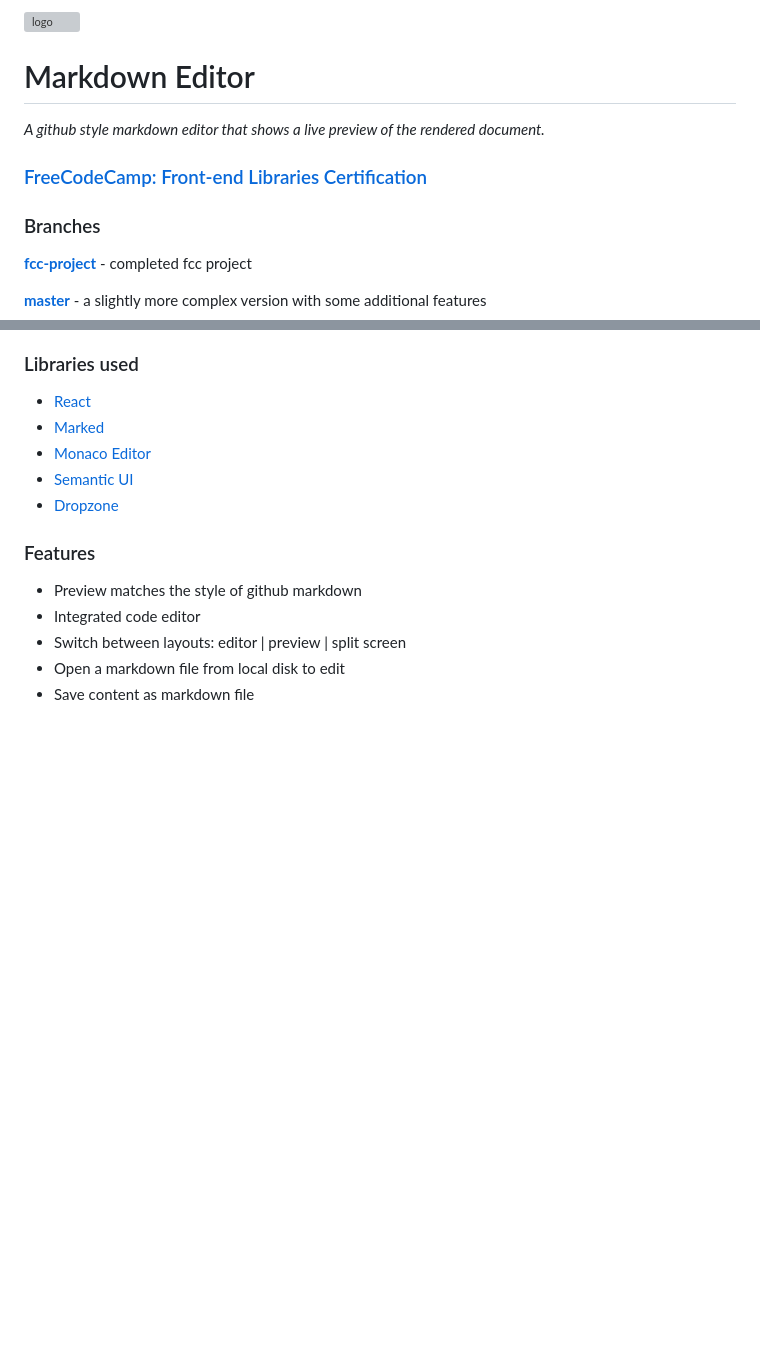
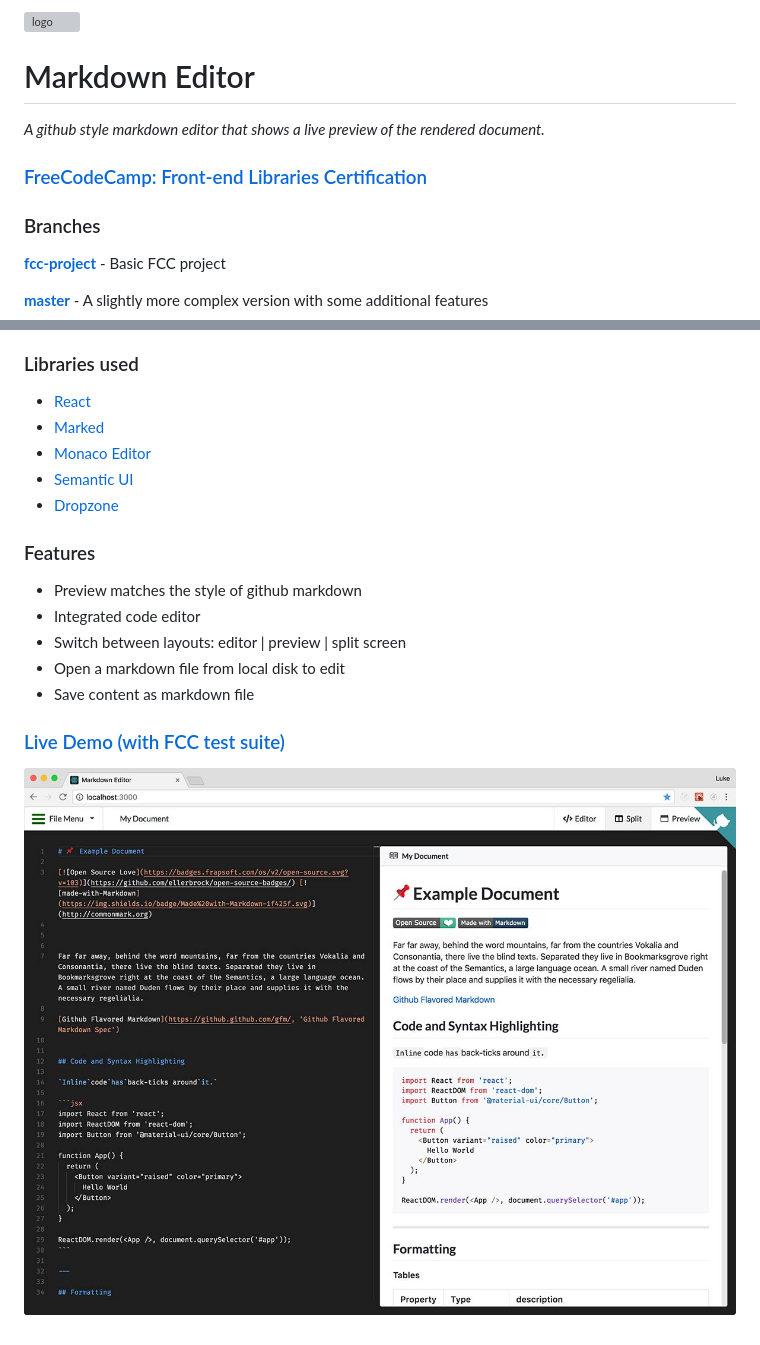
Before and after one commit to lukePeavey/markdown-editor, a Markdown page: README.md, 2 parts joined by grey strips. Drawn GitHub-style; pictures changed too: screenshots/screenshot.jpg (added); blank space fills up the shorter version; grey boxes are pictures that could not be loaded.

Commit message:
Add screenshot and live demo to Readme

```diff
--- a/README.md
+++ b/README.md
@@ -9,9 +9,9 @@ _A github style markdown editor that shows a live preview of the rendered docume
 
 ### Branches
 
-[**fcc-project**](https://github.com/lukePeavey/markdown-editor/tree/fcc-project) - completed fcc project
+[**fcc-project**](https://github.com/lukePeavey/markdown-editor/tree/fcc-project) - Basic FCC project
 
-[**master**](https://github.com/lukePeavey/markdown-editor/tree/master) - a slightly more complex version with some additional features
+[**master**](https://github.com/lukePeavey/markdown-editor/tree/master) - A slightly more complex version with some additional features
 
 ### Libraries used
 
@@ -28,3 +28,6 @@ _A github style markdown editor that shows a live preview of the rendered docume
 - Switch between layouts: editor | preview | split screen
 - Open a markdown file from local disk to edit
 - Save content as markdown file
+
+### [Live Demo (with FCC test suite)](https://fcc-markdown-editor.surge.sh/)
+[![screenshots](screenshots/screenshot.jpg)](https://fcc-markdown-editor.surge.sh/)
```
Also changed, not shown: other parts of README.md (+1 -1 lines), 1 other file.
